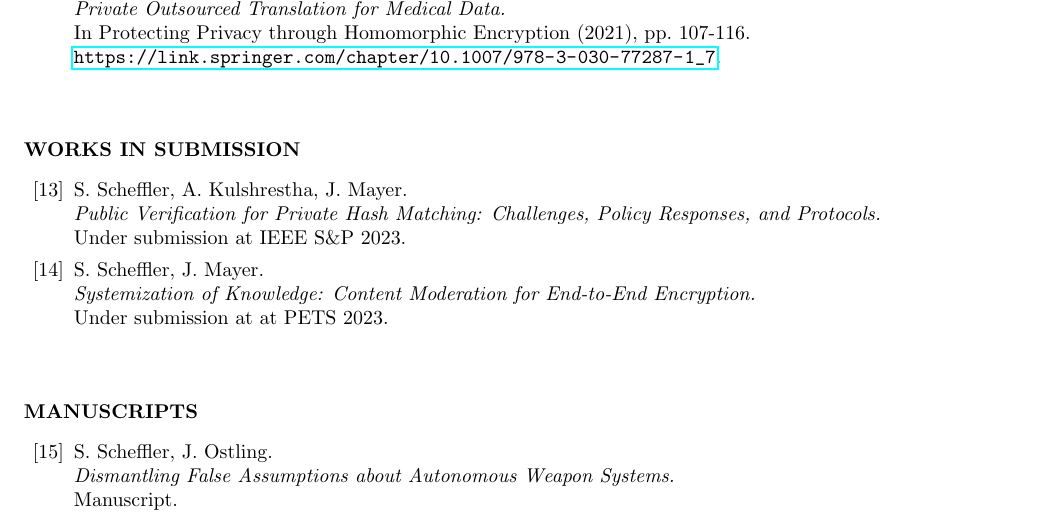
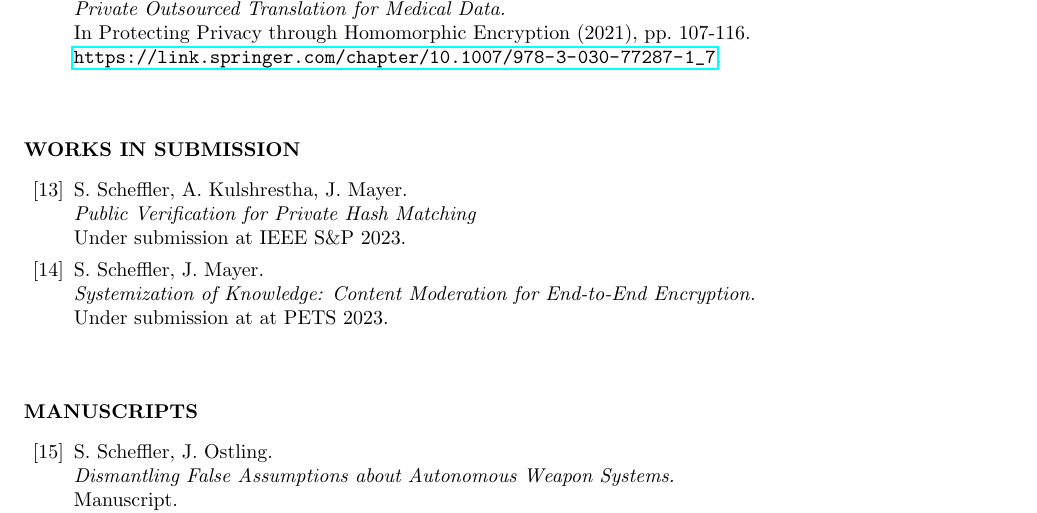
Before and after one commit to sarahscheffler/sarahscheffler-net, a LaTeX CV (cv-folder/cv.tex): part of page 2 of 5, cut so that both start at the same text. Compiled offline with pdfLaTeX.

```diff
--- a/cv-folder/cv.tex
+++ b/cv-folder/cv.tex
@@ -149,7 +149,7 @@
 
 \begin{itemize}
 \item[\csamimprovements] S.~Scheffler, A.~Kulshrestha, J.~Mayer. \\
-\emph{Public Verification for Private Hash Matching: Challenges, Policy Responses, and Protocols.} \\
+\emph{Public Verification for Private Hash Matching} \\
 Under submission at IEEE S\&P 2023.
 
 \item[\eeesok] S.~Scheffler, J.~Mayer. \\
```
Also changed, not shown: 2023/ResearchSchoolTeachingStatement_DRAFT.pdf (added), 2023/ResearchStatement_DRAFT.pdf (added), 2023/TeachingSchoolTeachingStatement_DRAFT.pdf (added), cv-folder/cv.pdf.
